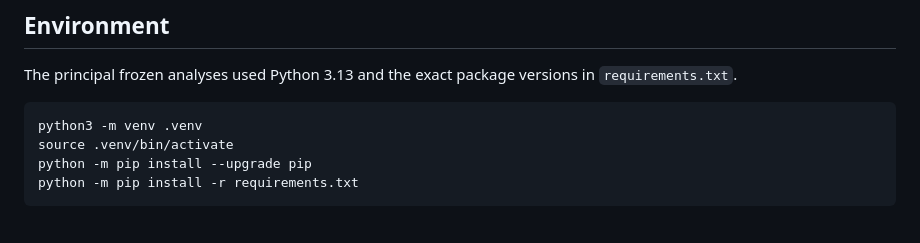
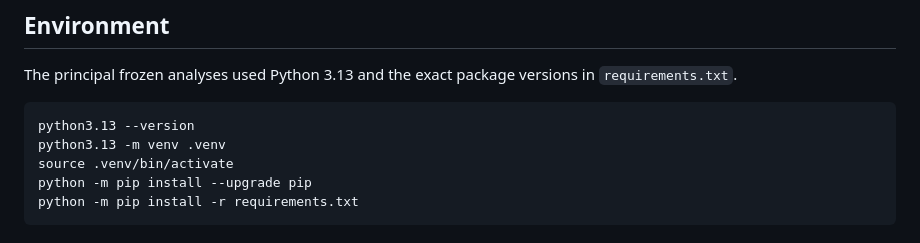
Before and after one commit to atsushi-tmdu/pipeline-aware-inference, a Markdown page: README.md, the part around the change. Rendered like a GitHub page.

Commit message:
Document Python 3.13 environment

````diff
--- a/README.md
+++ b/README.md
@@ -26,7 +26,8 @@ The principal frozen analyses used Python 3.13 and the exact package versions in
 `requirements.txt`.
 
 ```bash
-python3 -m venv .venv
+python3.13 --version
+python3.13 -m venv .venv
 source .venv/bin/activate
 python -m pip install --upgrade pip
 python -m pip install -r requirements.txt
````
Also changed, not shown: REPRODUCIBILITY.md (+2 -1 lines).
